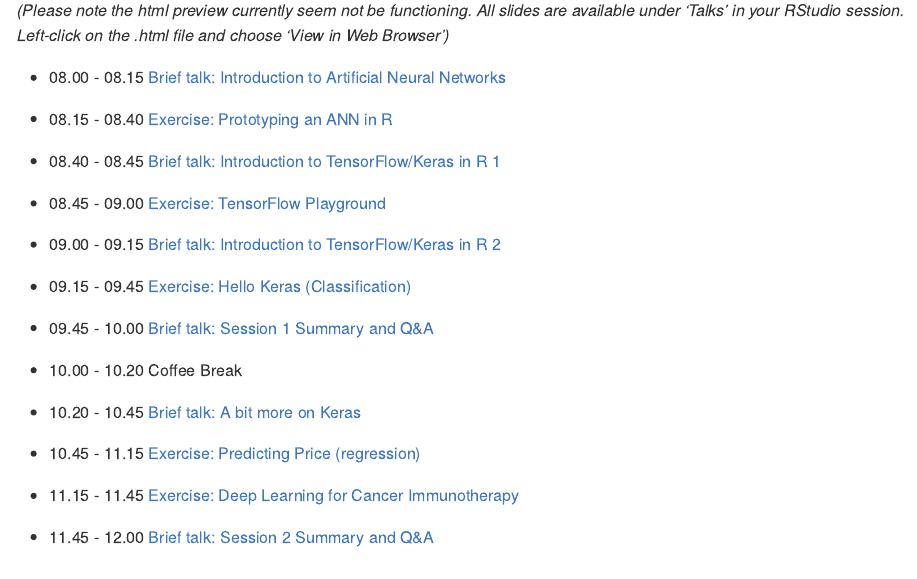
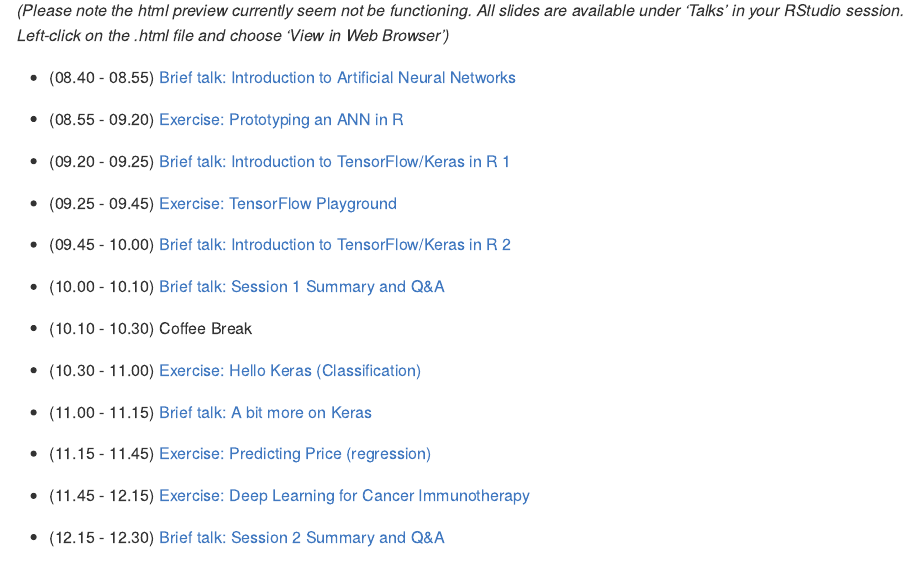
Before and after one commit to VGPATEL256/RPharma2019, an R Markdown document (README.Rmd): the page in a window 1100 px wide, from 680 px down. The pictures show the output file README.md that the author committed with the source, drawn offline in the style of GitHub.

Commit message:
Update README time schedule

```diff
--- a/README.Rmd
+++ b/README.Rmd
@@ -25,20 +25,29 @@
 
 _(Please note the html preview currently seem not be functioning. All slides are available under 'Talks' in your RStudio session. Left-click on the .html file and choose 'View in Web Browser')_
 
-- 08.00 - 08.15 [Brief talk: Introduction to Artificial Neural Networks](http://htmlpreview.github.io/?https://github.com/leonjessen/RPharma2019/blob/master/Talks/01_introduction_to_artificial_neural_networks.html)
-- 08.15 - 08.40 [Exercise: Prototyping an ANN in R](Exercises/01_ann_prototype.md)
-- 08.40 - 08.45 [Brief talk: Introduction to TensorFlow/Keras in R 1](http://htmlpreview.github.io/?https://github.com/leonjessen/RPharma2019/blob/master/Talks/02_introduction_to_keras_1.html)
-- 08.45 - 09.00 [Exercise: TensorFlow Playground](Exercises/02_tensorflow_playground.md)
-- 09.00 - 09.15 [Brief talk: Introduction to TensorFlow/Keras in R 2](http://htmlpreview.github.io/?https://github.com/leonjessen/RPharma2019/blob/master/Talks/03_introduction_to_keras_2.html)
-- 09.15 - 09.45 [Exercise: Hello Keras (Classification)](Exercises/03_hello_keras.md)
-- 09.45 - 10.00 [Brief talk: Session 1 Summary and Q&A](http://htmlpreview.github.io/?https://github.com/leonjessen/RPharma2019/blob/master/Talks/04_session_1_summary.html)
+- (08.40 - 08.55) [Brief talk: Introduction to Artificial Neural Networks](http://htmlpreview.github.io/?https://github.com/leonjessen/RPharma2019/blob/master/Talks/01_introduction_to_artificial_neural_networks.html)
 
-- 10.00 - 10.20 Coffee Break
+- (08.55 - 09.20) [Exercise: Prototyping an ANN in R](Exercises/01_ann_prototype.md)
 
-- 10.20 - 10.45 [Brief talk: A bit more on Keras](http://htmlpreview.github.io/?https://github.com/leonjessen/RPharma2019/blob/master/Talks/05_a_bit_more_on_keras.html)
-- 10.45 - 11.15 [Exercise: Predicting Price (regression)](Exercises/04_diamonds_regression.md)
-- 11.15 - 11.45 [Exercise: Deep Learning for Cancer Immunotherapy](Exercises/05_deep_learning_for_cancer_immunotherapy.md)
-- 11.45 - 12.00 [Brief talk: Session 2 Summary and Q&A](http://htmlpreview.github.io/?https://github.com/leonjessen/RPharma2019/blob/master/Talks/06_session_2_summary.html)
+- (09.20 - 09.25) [Brief talk: Introduction to TensorFlow/Keras in R 1](http://htmlpreview.github.io/?https://github.com/leonjessen/RPharma2019/blob/master/Talks/02_introduction_to_keras_1.html)
+
+- (09.25 - 09.45) [Exercise: TensorFlow Playground](Exercises/02_tensorflow_playground.md)
+
+- (09.45 - 10.00) [Brief talk: Introduction to TensorFlow/Keras in R 2](http://htmlpreview.github.io/?https://github.com/leonjessen/RPharma2019/blob/master/Talks/03_introduction_to_keras_2.html)
+
+- (10.00 - 10.10) [Brief talk: Session 1 Summary and Q&A](http://htmlpreview.github.io/?https://github.com/leonjessen/RPharma2019/blob/master/Talks/04_session_1_summary.html)
+
+- (10.10 - 10.30) Coffee Break
+
+- (10.30 - 11.00) [Exercise: Hello Keras (Classification)](Exercises/03_hello_keras.md)
+
+- (11.00 - 11.15) [Brief talk: A bit more on Keras](http://htmlpreview.github.io/?https://github.com/leonjessen/RPharma2019/blob/master/Talks/05_a_bit_more_on_keras.html)
+
+- (11.15 - 11.45) [Exercise: Predicting Price (regression)](Exercises/04_diamonds_regression.md)
+
+- (11.45 - 12.15) [Exercise: Deep Learning for Cancer Immunotherapy](Exercises/05_deep_learning_for_cancer_immunotherapy.md)
+
+- (12.15 - 12.30) [Brief talk: Session 2 Summary and Q&A](http://htmlpreview.github.io/?https://github.com/leonjessen/RPharma2019/blob/master/Talks/06_session_2_summary.html)
 
 ## Additional Resources
 
```
Also changed, not shown: README.md.
